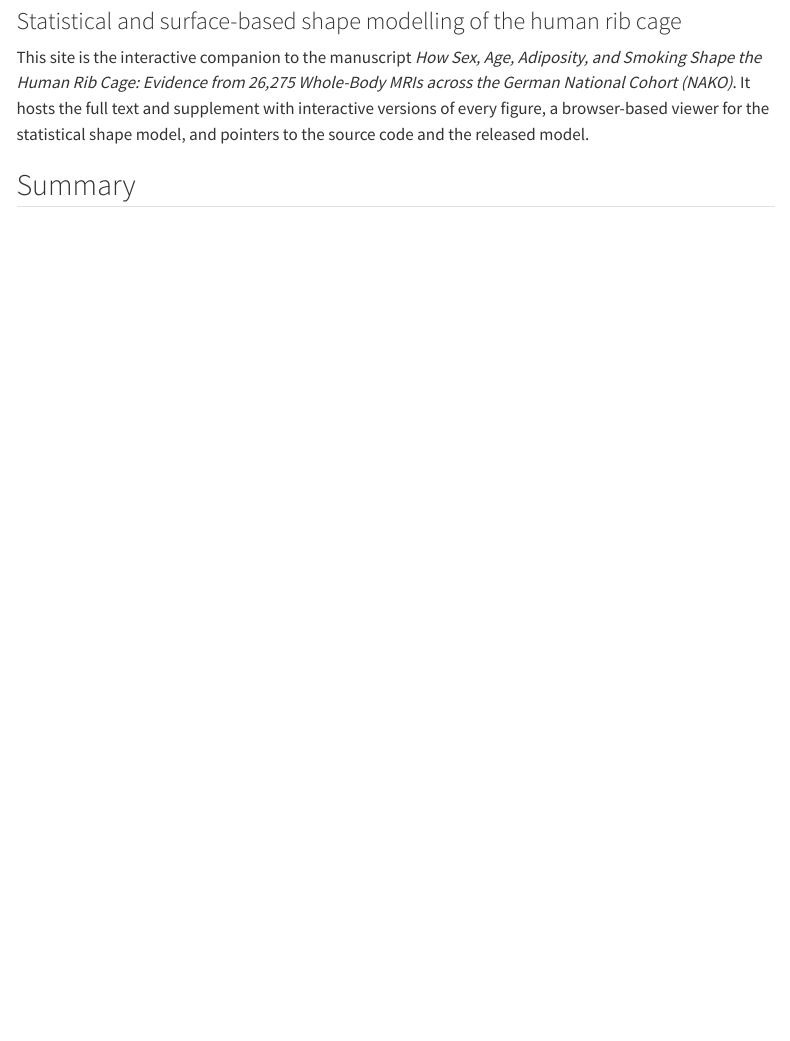
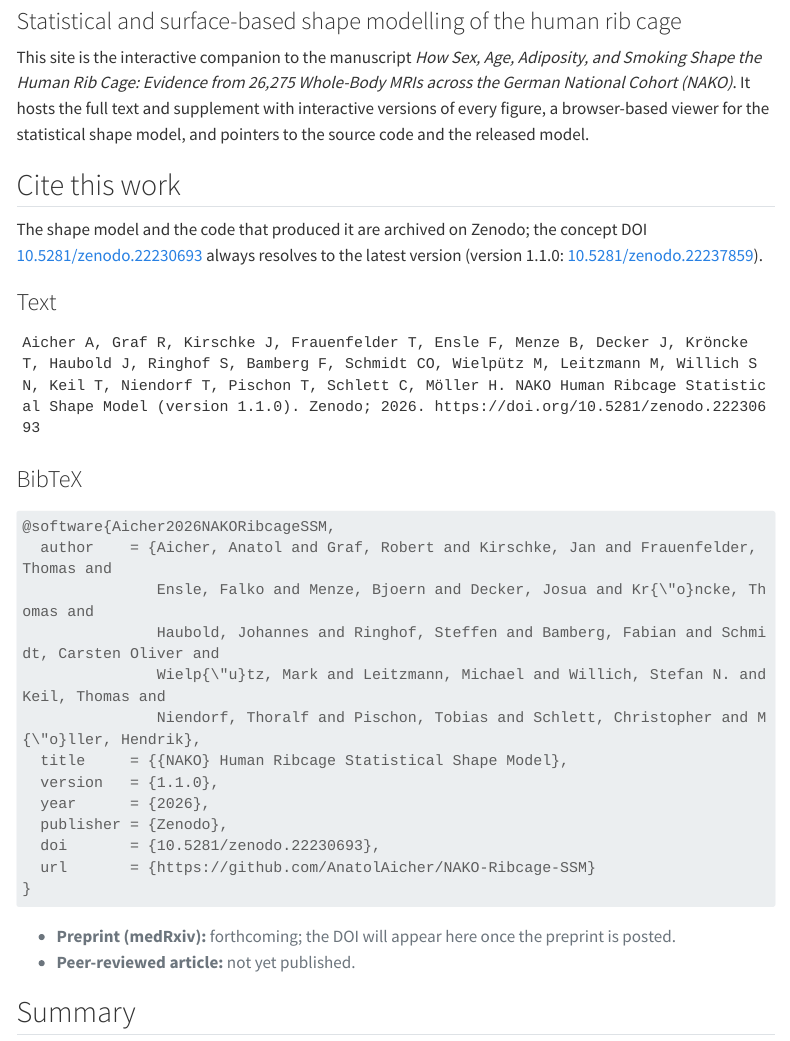
Before and after one commit to AnatolAicher/NAKO-Ribcage-Manuscript, a Quarto document (index.qmd): the page in a window 1100 px wide, from 80 px down. Rendered offline with R 4.5, knitr and Pandoc in place of Quarto, with nearby package versions; some code elsewhere in the file could not run offline; menus at the side of the page are left out; long lines of code are wrapped.

Commit message:
Add licences and citation block

````diff
--- a/_quarto.yml
+++ b/_quarto.yml
@@ -42,0 +48,4 @@ website:
+    <strong>Cite this work</strong><br>
+    Shape model and code: <a href="https://doi.org/10.5281/zenodo.22230693">10.5281/zenodo.22230693</a><br>
+    <span class="cite-pending">Preprint: forthcoming</span><br>
+    <a href="index.html#sec-cite">Citation text and BibTeX</a>
--- a/index.qmd
+++ b/index.qmd
@@ -15,6 +15,43 @@ r = Results(Path("results/_latest"))
 ```
 
 This site is the interactive companion to the manuscript *How Sex, Age, Adiposity, and Smoking Shape the Human Rib Cage: Evidence from 26,275 Whole-Body MRIs across the German National Cohort (NAKO)*. It hosts the full text and supplement with interactive versions of every figure, a browser-based viewer for the statistical shape model, and pointers to the source code and the released model.
+
+## Cite this work {#sec-cite}
+
+The shape model and the code that produced it are archived on Zenodo; the concept DOI [10.5281/zenodo.22230693](https://doi.org/10.5281/zenodo.22230693) always resolves to the latest version (version 1.1.0: [10.5281/zenodo.22237859](https://doi.org/10.5281/zenodo.22237859)).
+
+::: {.panel-tabset}
+
+### Text
+
+```{.text}
+Aicher A, Graf R, Kirschke J, Frauenfelder T, Ensle F, Menze B, Decker J, Kröncke T, Haubold J, Ringhof S, Bamberg F, Schmidt CO, Wielpütz M, Leitzmann M, Willich SN, Keil T, Niendorf T, Pischon T, Schlett C, Möller H. NAKO Human Ribcage Statistical Shape Model (version 1.1.0). Zenodo; 2026. https://doi.org/10.5281/zenodo.22230693
+```
+
+### BibTeX
+
+```{.bibtex}
+@software{Aicher2026NAKORibcageSSM,
+  author    = {Aicher, Anatol and Graf, Robert and Kirschke, Jan and Frauenfelder, Thomas and
+               Ensle, Falko and Menze, Bjoern and Decker, Josua and Kr{\"o}ncke, Thomas and
+               Haubold, Johannes and Ringhof, Steffen and Bamberg, Fabian and Schmidt, Carsten Oliver and
+               Wielp{\"u}tz, Mark and Leitzmann, Michael and Willich, Stefan N. and Keil, Thomas and
+               Niendorf, Thoralf and Pischon, Tobias and Schlett, Christopher and M{\"o}ller, Hendrik},
+  title     = {{NAKO} Human Ribcage Statistical Shape Model},
+  version   = {1.1.0},
+  year      = {2026},
+  publisher = {Zenodo},
+  doi       = {10.5281/zenodo.22230693},
+  url       = {https://github.com/AnatolAicher/NAKO-Ribcage-SSM}
+}
+```
+
+:::
+
+::: {.cite-pending}
+- **Preprint (medRxiv):** forthcoming; the DOI will appear here once the preprint is posted.
+- **Peer-reviewed article:** not yet published.
+:::
 
 ## Summary
 
````
Also changed, not shown: assets/styles.css (+18 -0 lines), README.md, _quarto.yml (10 more changed lines), 3 other files.
